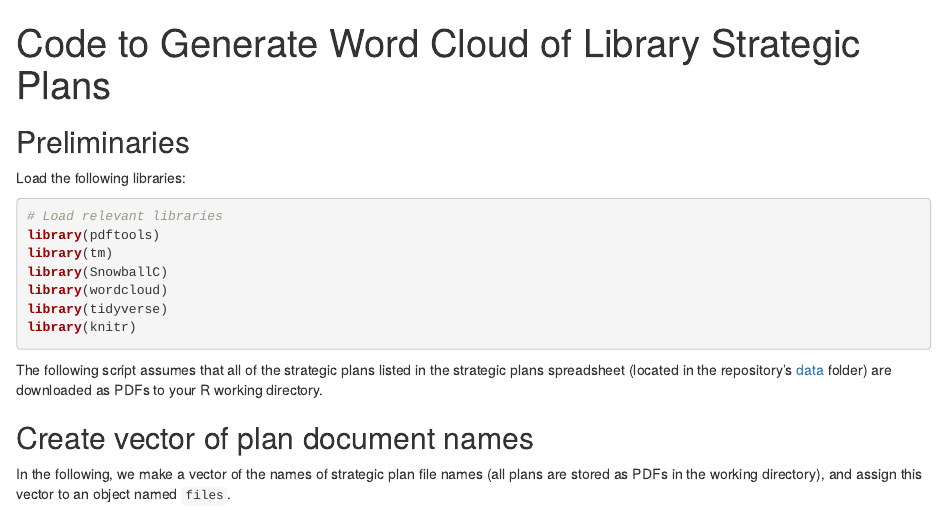
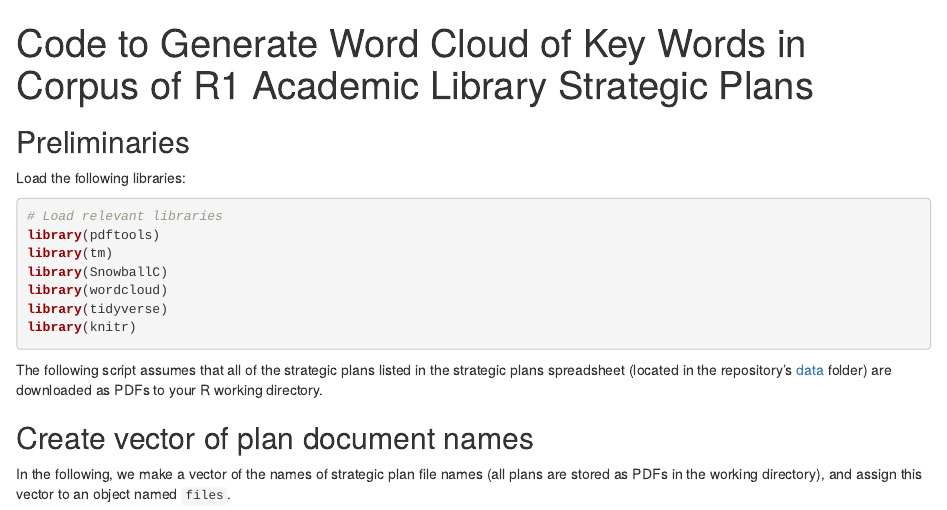
Before and after one commit to aranganath24/clirproject, an R Markdown document (strategic_plan_wordcloud.Rmd): the page in a window 1100 px wide, from its top. Rendered offline with R 4.5, knitr and Pandoc, with nearby package versions; some code elsewhere in the file could not run offline.

Commit message:
modifies title

```diff
--- a/strategic_plan_wordcloud.Rmd
+++ b/strategic_plan_wordcloud.Rmd
@@ -1,5 +1,5 @@
 ---
-title: "Code to Generate Word Cloud of Library Strategic Plans"
+title: "Code to Generate Word Cloud of Key Words in Corpus of R1 Academic Library Strategic Plans"
 output: html_document
 ---
 
```
